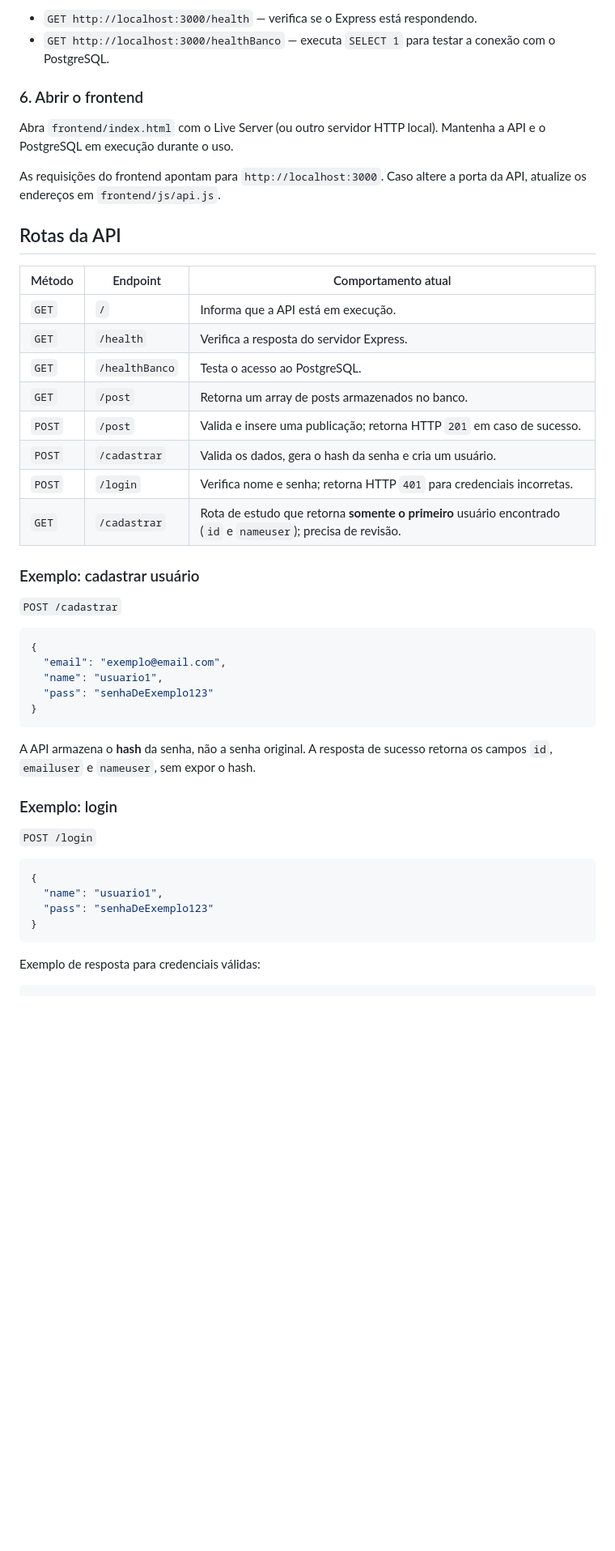
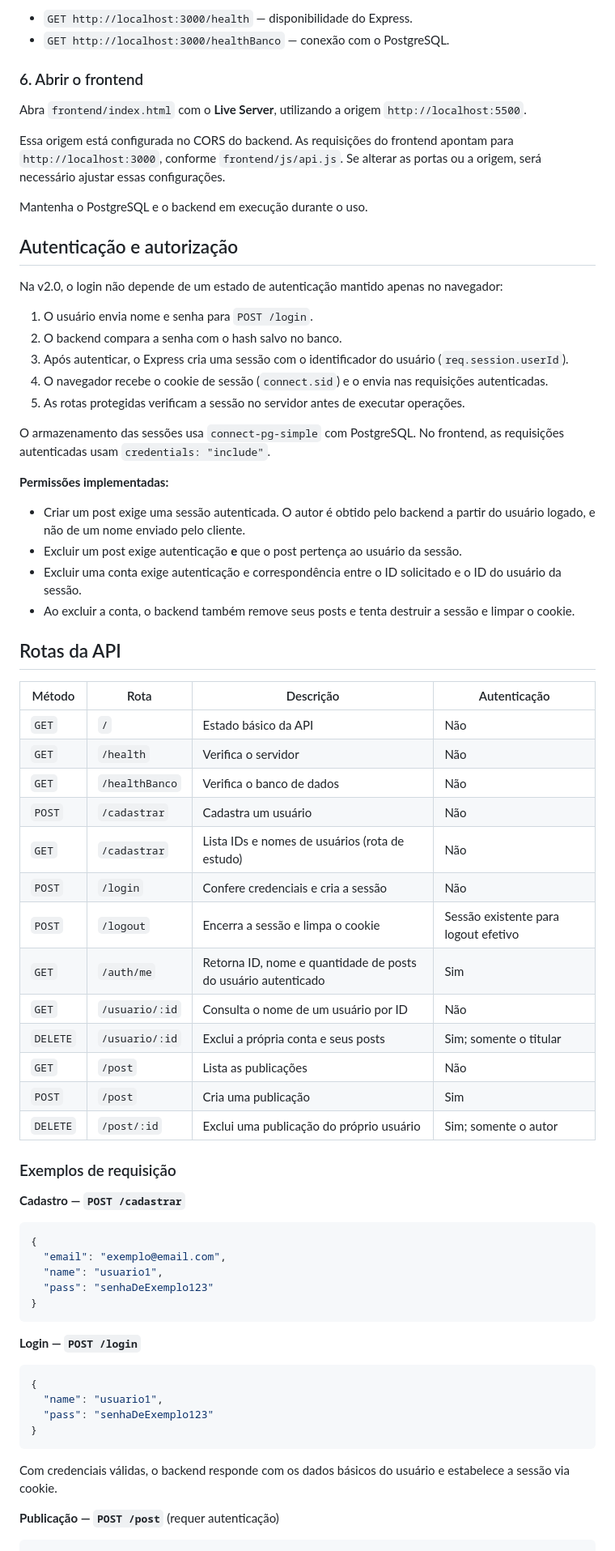
Before and after one commit to CadevV/Forum-Nodus, a Markdown page: readme.md, the part around one of its changes. Shown at 81% size. Rendered like a GitHub page; blank space fills up the shorter version.

````diff
--- a/readme.md
+++ b/readme.md
@@ -146,29 +160,55 @@ Para conferir a configuração:
 
-- `GET http://localhost:3000/health` — verifica se o Express está respondendo.
-- `GET http://localhost:3000/healthBanco` — executa `SELECT 1` para testar a conexão com o PostgreSQL.
+- `GET http://localhost:3000/health` — disponibilidade do Express.
+- `GET http://localhost:3000/healthBanco` — conexão com o PostgreSQL.
 
 ### 6. Abrir o frontend
 
-Abra `frontend/index.html` com o Live Server (ou outro servidor HTTP local). Mantenha a API e o PostgreSQL em execução durante o uso.
+Abra `frontend/index.html` com o **Live Server**, utilizando a origem `http://localhost:5500`.
 
-As requisições do frontend apontam para `http://localhost:3000`. Caso altere a porta da API, atualize os endereços em `frontend/js/api.js`.
+Essa origem está configurada no CORS do backend. As requisições do frontend apontam para `http://localhost:3000`, conforme `frontend/js/api.js`. Se alterar as portas ou a origem, será necessário ajustar essas configurações.
+
+Mantenha o PostgreSQL e o backend em execução durante o uso.
+
+## Autenticação e autorização
+
+Na v2.0, o login não depende de um estado de autenticação mantido apenas no navegador:
+
+1. O usuário envia nome e senha para `POST /login`.
+2. O backend compara a senha com o hash salvo no banco.
+3. Após autenticar, o Express cria uma sessão com o identificador do usuário (`req.session.userId`).
+4. O navegador recebe o cookie de sessão (`connect.sid`) e o envia nas requisições autenticadas.
+5. As rotas protegidas verificam a sessão no servidor antes de executar operações.
+
+O armazenamento das sessões usa `connect-pg-simple` com PostgreSQL. No frontend, as requisições autenticadas usam `credentials: "include"`.
+
+**Permissões implementadas:**
+
+- Criar um post exige uma sessão autenticada. O autor é obtido pelo backend a partir do usuário logado, e não de um nome enviado pelo cliente.
+- Excluir um post exige autenticação **e** que o post pertença ao usuário da sessão.
+- Excluir uma conta exige autenticação e correspondência entre o ID solicitado e o ID do usuário da sessão.
+- Ao excluir a conta, o backend também remove seus posts e tenta destruir a sessão e limpar o cookie.
 
 ## Rotas da API
 
-| Método | Endpoint | Comportamento atual |
-| --- | --- | --- |
-| `GET` | `/` | Informa que a API está em execução. |
-| `GET` | `/health` | Verifica a resposta do servidor Express. |
-| `GET` | `/healthBanco` | Testa o acesso ao PostgreSQL. |
-| `GET` | `/post` | Retorna um array de posts armazenados no banco. |
-| `POST` | `/post` | Valida e insere uma publicação; retorna HTTP `201` em caso de sucesso. |
-| `POST` | `/cadastrar` | Valida os dados, gera o hash da senha e cria um usuário. |
-| `POST` | `/login` | Verifica nome e senha; retorna HTTP `401` para credenciais incorretas. |
-| `GET` | `/cadastrar` | Rota de estudo que retorna **somente o primeiro** usuário encontrado (`id` e `nameuser`); precisa de revisão. |
+| Método | Rota | Descrição | Autenticação |
+| --- | --- | --- | --- |
+| `GET` | `/` | Estado básico da API | Não |
+| `GET` | `/health` | Verifica o servidor | Não |
+| `GET` | `/healthBanco` | Verifica o banco de dados | Não |
+| `POST` | `/cadastrar` | Cadastra um usuário | Não |
+| `GET` | `/cadastrar` | Lista IDs e nomes de usuários (rota de estudo) | Não |
+| `POST` | `/login` | Confere credenciais e cria a sessão | Não |
+| `POST` | `/logout` | Encerra a sessão e limpa o cookie | Sessão existente para logout efetivo |
+| `GET` | `/auth/me` | Retorna ID, nome e quantidade de posts do usuário autenticado | Sim |
+| `GET` | `/usuario/:id` | Consulta o nome de um usuário por ID | Não |
+| `DELETE` | `/usuario/:id` | Exclui a própria conta e seus posts | Sim; somente o titular |
+| `GET` | `/post` | Lista as publicações | Não |
+| `POST` | `/post` | Cria uma publicação | Sim |
+| `DELETE` | `/post/:id` | Exclui uma publicação do próprio usuário | Sim; somente o autor |
 
-### Exemplo: cadastrar usuário
+### Exemplos de requisição
 
-`POST /cadastrar`
+**Cadastro — `POST /cadastrar`**
 
 ```json
 {
@@ -178,11 +218,7 @@ As requisições do frontend apontam para `http://localhost:3000`. Caso altere a
 }
 ```
 
-A API armazena o **hash** da senha, não a senha original. A resposta de sucesso retorna os campos `id`, `emailuser` e `nameuser`, sem expor o hash.
-
-### Exemplo: login
-
-`POST /login`
+**Login — `POST /login`**
 
 ```json
 {
@@ -191,7 +227,9 @@ A API armazena o **hash** da senha, não a senha original. A resposta de sucesso
 }
 ```
 
-Exemplo de resposta para credenciais válidas:
+Com credenciais válidas, o backend responde com os dados básicos do usuário e estabelece a sessão via cookie.
+
+**Publicação — `POST /post`** (requer autenticação)
 
 ```json
 {
````
Also changed, not shown: other parts of readme.md (+103 -91 lines).
